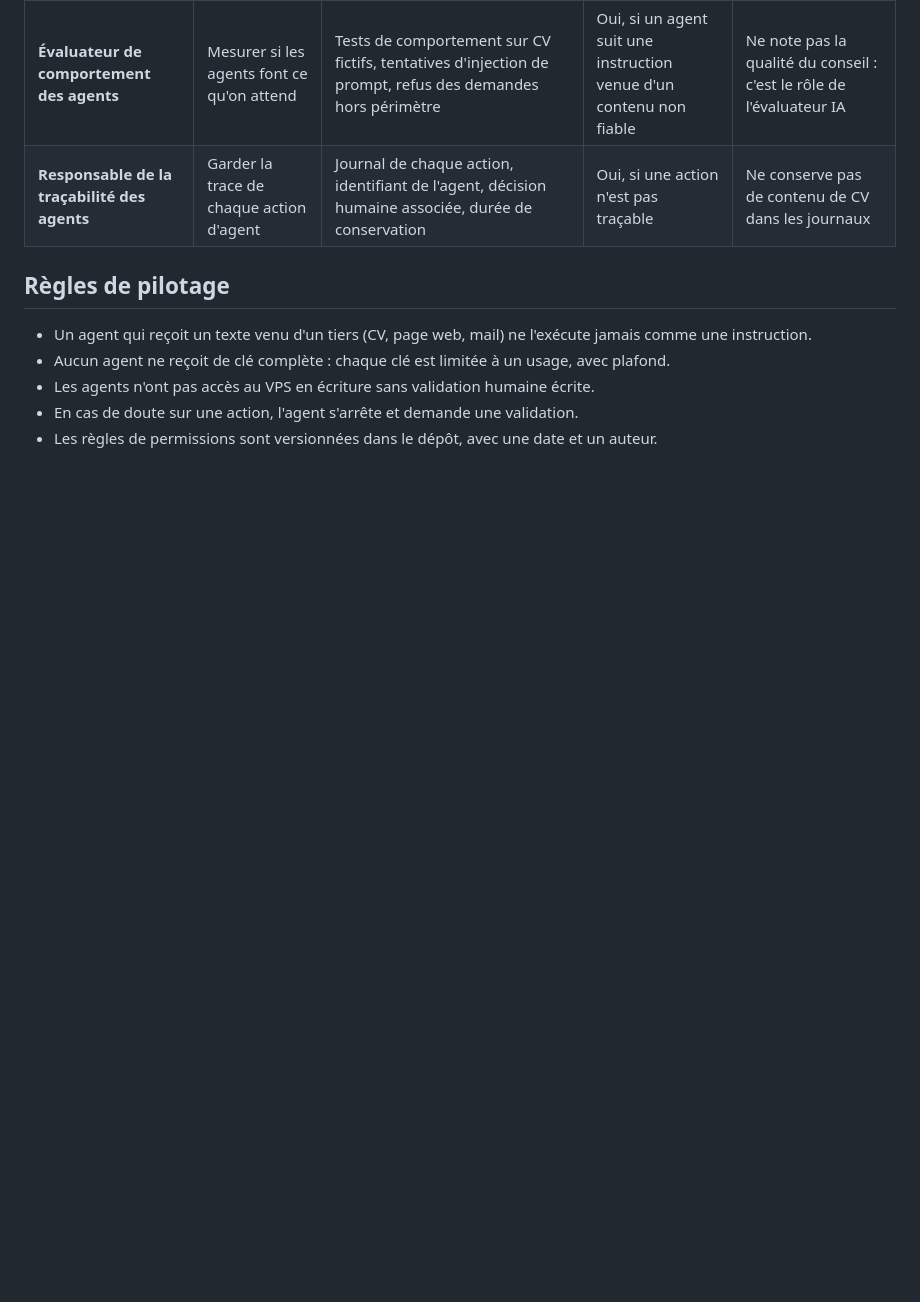
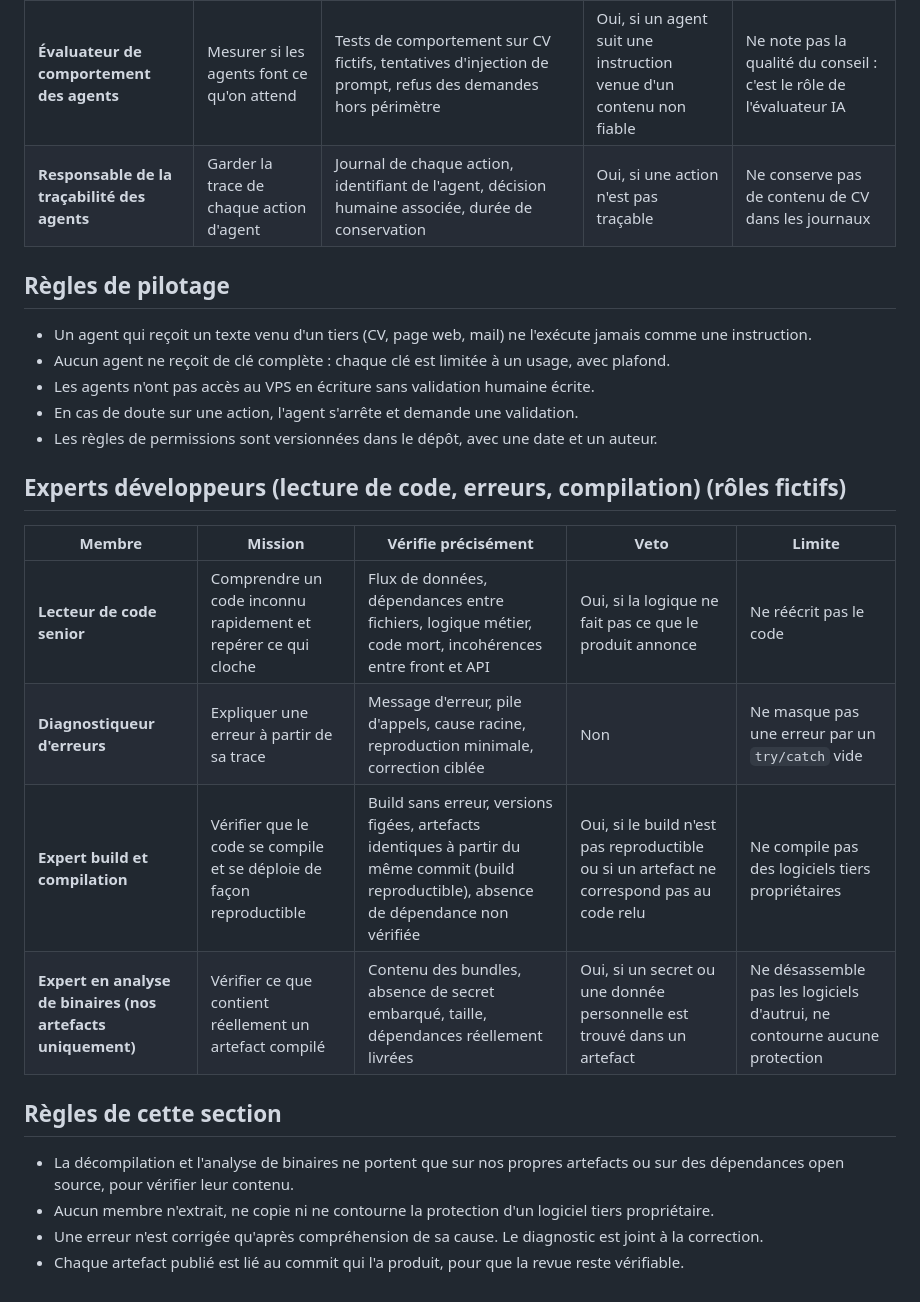
Before and after one commit to cortexa-corp/Entretien-pro, a Markdown page: docs/revue-design-interne.md, the part around the change. Drawn GitHub-style; blank space fills up the shorter version.

Commit message:
Docs : experts développeurs (lecture de code, diagnostic, build reproductible, artefacts propres)
Co-Authored-By: Claude Haiku 5.5 <noreply@anthropic.com>
Claude-Session: https://claude.ai/code/session_01Wdg1BgVcCBhJnPRvEH93Po

```diff
--- a/docs/revue-design-interne.md
+++ b/docs/revue-design-interne.md
@@ -266,3 +266,19 @@ Ajoutés pour couvrir les angles absents des fiches précédentes.
 - Les agents n'ont pas accès au VPS en écriture sans validation humaine écrite.
 - En cas de doute sur une action, l'agent s'arrête et demande une validation.
 - Les règles de permissions sont versionnées dans le dépôt, avec une date et un auteur.
+
+## Experts développeurs (lecture de code, erreurs, compilation) (rôles fictifs)
+
+| Membre | Mission | Vérifie précisément | Veto | Limite |
+|---|---|---|---|---|
+| **Lecteur de code senior** | Comprendre un code inconnu rapidement et repérer ce qui cloche | Flux de données, dépendances entre fichiers, logique métier, code mort, incohérences entre front et API | Oui, si la logique ne fait pas ce que le produit annonce | Ne réécrit pas le code |
+| **Diagnostiqueur d'erreurs** | Expliquer une erreur à partir de sa trace | Message d'erreur, pile d'appels, cause racine, reproduction minimale, correction ciblée | Non | Ne masque pas une erreur par un `try/catch` vide |
+| **Expert build et compilation** | Vérifier que le code se compile et se déploie de façon reproductible | Build sans erreur, versions figées, artefacts identiques à partir du même commit (build reproductible), absence de dépendance non vérifiée | Oui, si le build n'est pas reproductible ou si un artefact ne correspond pas au code relu | Ne compile pas des logiciels tiers propriétaires |
+| **Expert en analyse de binaires (nos artefacts uniquement)** | Vérifier ce que contient réellement un artefact compilé | Contenu des bundles, absence de secret embarqué, taille, dépendances réellement livrées | Oui, si un secret ou une donnée personnelle est trouvé dans un artefact | Ne désassemble pas les logiciels d'autrui, ne contourne aucune protection |
+
+## Règles de cette section
+
+- La décompilation et l'analyse de binaires ne portent que sur nos propres artefacts ou sur des dépendances open source, pour vérifier leur contenu.
+- Aucun membre n'extrait, ne copie ni ne contourne la protection d'un logiciel tiers propriétaire.
+- Une erreur n'est corrigée qu'après compréhension de sa cause. Le diagnostic est joint à la correction.
+- Chaque artefact publié est lié au commit qui l'a produit, pour que la revue reste vérifiable.
```
